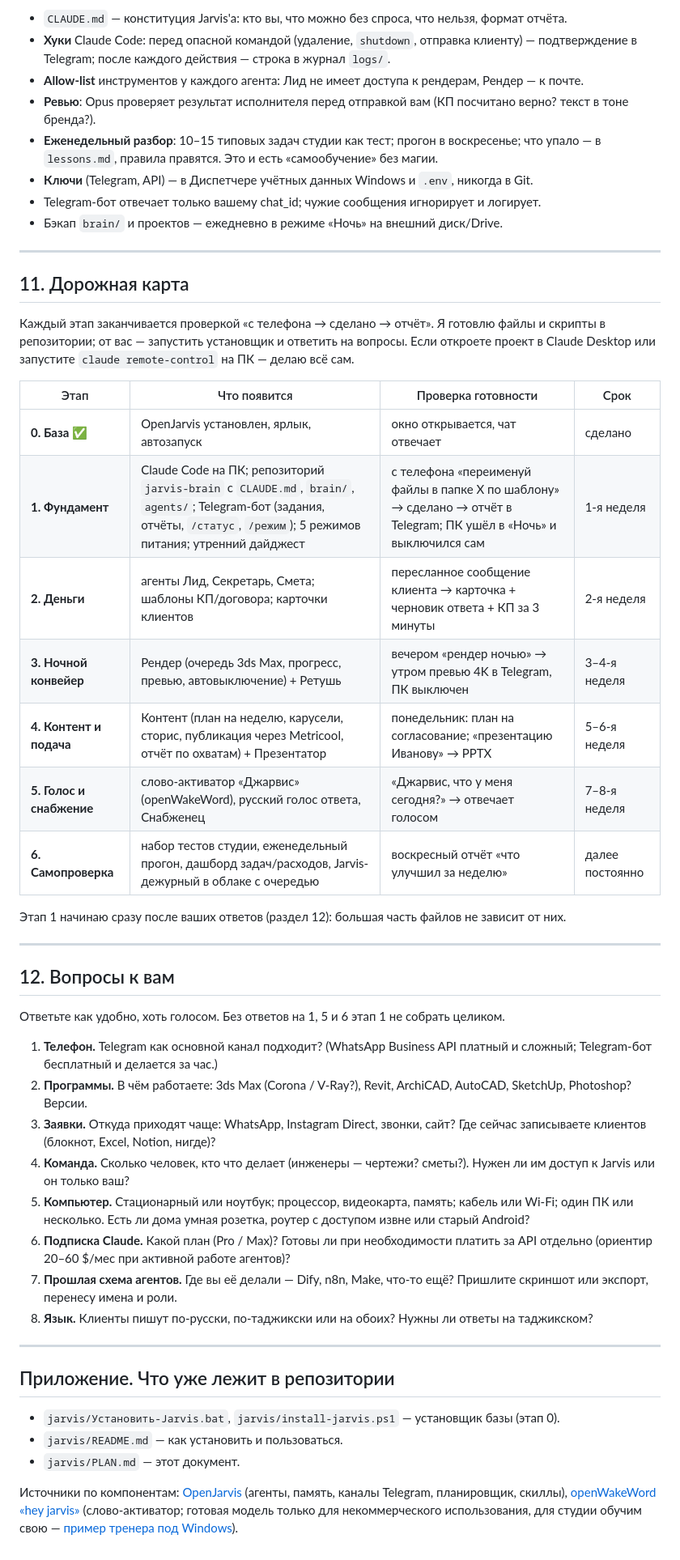
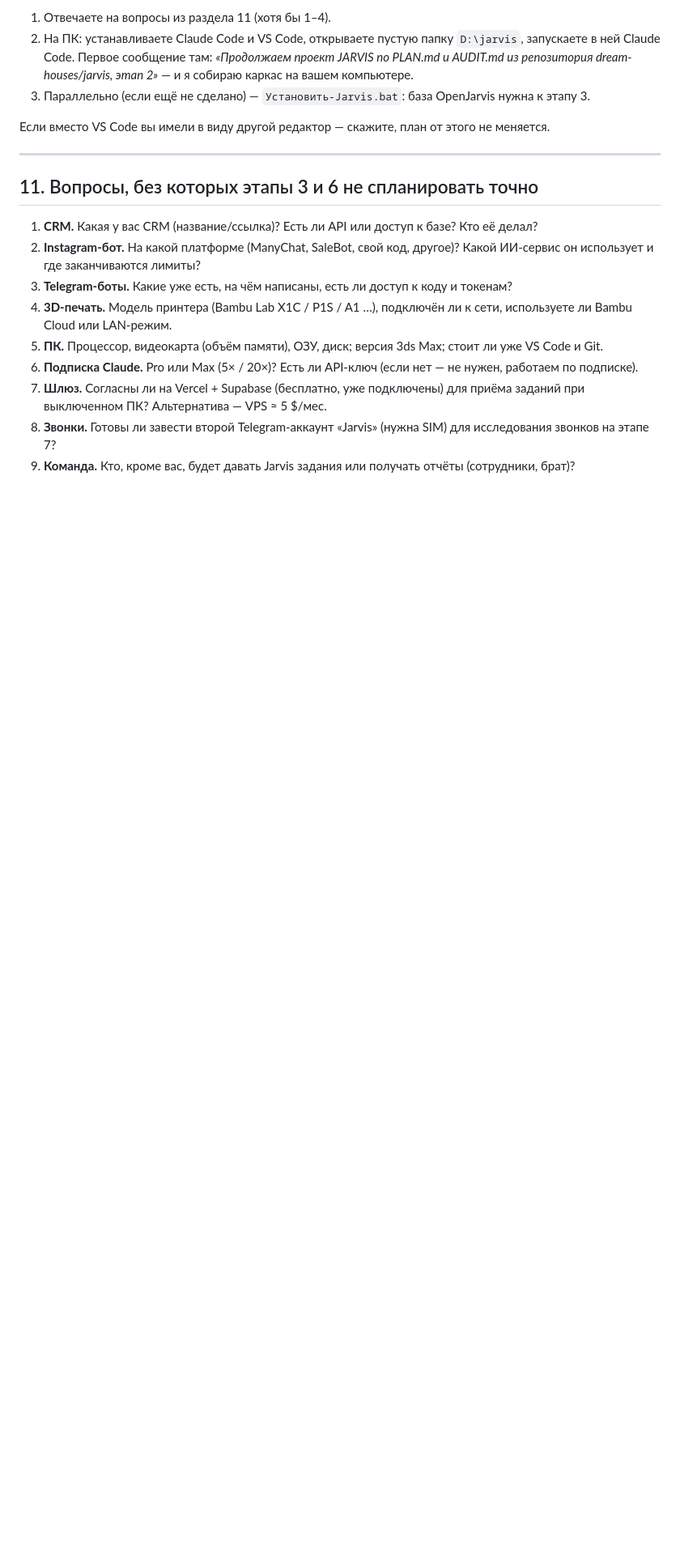
Before and after one commit to alijonyunusov2006-prog/dream-houses, a Markdown page: jarvis/PLAN.md, the part around one of its changes. Shown at 81% size. GitHub-like rendering; blank space fills up the shorter version.

```diff
--- a/jarvis/PLAN.md
+++ b/jarvis/PLAN.md
@@ -260,59 +224,22 @@ Wake-on-LAN на сетевой карте.
 
-- `CLAUDE.md` — конституция Jarvis'а: кто вы, что можно без спроса, что нельзя, формат отчёта.
-- **Хуки** Claude Code: перед опасной командой (удаление, `shutdown`, отправка клиенту) —
-  подтверждение в Telegram; после каждого действия — строка в журнал `logs/`.
-- **Allow-list** инструментов у каждого агента: Лид не имеет доступа к рендерам, Рендер — к почте.
-- **Ревью**: Opus проверяет результат исполнителя перед отправкой вам (КП посчитано верно? текст в тоне бренда?).
-- **Еженедельный разбор**: 10–15 типовых задач студии как тест; прогон в воскресенье; что упало —
-  в `lessons.md`, правила правятся. Это и есть «самообучение» без магии.
-- **Ключи** (Telegram, API) — в Диспетчере учётных данных Windows и `.env`, никогда в Git.
-- Telegram-бот отвечает только вашему chat_id; чужие сообщения игнорирует и логирует.
-- Бэкап `brain/` и проектов — ежедневно в режиме «Ночь» на внешний диск/Drive.
+1. Отвечаете на вопросы из раздела 11 (хотя бы 1–4).
+2. На ПК: устанавливаете Claude Code и VS Code, открываете пустую папку `D:\jarvis`, запускаете
+   в ней Claude Code. Первое сообщение там: *«Продолжаем проект JARVIS по PLAN.md и AUDIT.md
+   из репозитория dream-houses/jarvis, этап 2»* — и я собираю каркас на вашем компьютере.
+3. Параллельно (если ещё не сделано) — `Установить-Jarvis.bat`: база OpenJarvis нужна к этапу 3.
+
+Если вместо VS Code вы имели в виду другой редактор — скажите, план от этого не меняется.
 
 ---
 
-## 11. Дорожная карта
+## 11. Вопросы, без которых этапы 3 и 6 не спланировать точно
 
-Каждый этап заканчивается проверкой «с телефона → сделано → отчёт». Я готовлю файлы и
-скрипты в репозитории; от вас — запустить установщик и ответить на вопросы. Если откроете
-проект в Claude Desktop или запустите `claude remote-control` на ПК — делаю всё сам.
-
-| Этап | Что появится | Проверка готовности | Срок |
-|---|---|---|---|
-| **0. База** ✅ | OpenJarvis установлен, ярлык, автозапуск | окно открывается, чат отвечает | сделано |
-| **1. Фундамент** | Claude Code на ПК; репозиторий `jarvis-brain` с `CLAUDE.md`, `brain/`, `agents/`; Telegram-бот (задания, отчёты, `/статус`, `/режим`); 5 режимов питания; утренний дайджест | с телефона «переименуй файлы в папке X по шаблону» → сделано → отчёт в Telegram; ПК ушёл в «Ночь» и выключился сам | 1-я неделя |
-| **2. Деньги** | агенты Лид, Секретарь, Смета; шаблоны КП/договора; карточки клиентов | пересланное сообщение клиента → карточка + черновик ответа + КП за 3 минуты | 2-я неделя |
-| **3. Ночной конвейер** | Рендер (очередь 3ds Max, прогресс, превью, автовыключение) + Ретушь | вечером «рендер ночью» → утром превью 4K в Telegram, ПК выключен | 3–4-я неделя |
-| **4. Контент и подача** | Контент (план на неделю, карусели, сторис, публикация через Metricool, отчёт по охватам) + Презентатор | понедельник: план на согласование; «презентацию Иванову» → PPTX | 5–6-я неделя |
-| **5. Голос и снабжение** | слово-активатор «Джарвис» (openWakeWord), русский голос ответа, Снабженец | «Джарвис, что у меня сегодня?» → отвечает голосом | 7–8-я неделя |
-| **6. Самопроверка** | набор тестов студии, еженедельный прогон, дашборд задач/расходов, Jarvis-дежурный в облаке с очередью | воскресный отчёт «что улучшил за неделю» | далее постоянно |
-
-Этап 1 начинаю сразу после ваших ответов (раздел 12): большая часть файлов не зависит от них.
-
----
-
-## 12. Вопросы к вам
-
-Ответьте как удобно, хоть голосом. Без ответов на 1, 5 и 6 этап 1 не собрать целиком.
-
-1. **Телефон.** Telegram как основной канал подходит? (WhatsApp Business API платный и сложный; Telegram-бот бесплатный и делается за час.)
-2. **Программы.** В чём работаете: 3ds Max (Corona / V-Ray?), Revit, ArchiCAD, AutoCAD, SketchUp, Photoshop? Версии.
-3. **Заявки.** Откуда приходят чаще: WhatsApp, Instagram Direct, звонки, сайт? Где сейчас записываете клиентов (блокнот, Excel, Notion, нигде)?
-4. **Команда.** Сколько человек, кто что делает (инженеры — чертежи? сметы?). Нужен ли им доступ к Jarvis или он только ваш?
-5. **Компьютер.** Стационарный или ноутбук; процессор, видеокарта, память; кабель или Wi‑Fi; один ПК или несколько. Есть ли дома умная розетка, роутер с доступом извне или старый Android?
-6. **Подписка Claude.** Какой план (Pro / Max)? Готовы ли при необходимости платить за API отдельно (ориентир 20–60 $/мес при активной работе агентов)?
-7. **Прошлая схема агентов.** Где вы её делали — Dify, n8n, Make, что-то ещё? Пришлите скриншот или экспорт, перенесу имена и роли.
-8. **Язык.** Клиенты пишут по-русски, по-таджикски или на обоих? Нужны ли ответы на таджикском?
-
----
-
-## Приложение. Что уже лежит в репозитории
-
-- `jarvis/Установить-Jarvis.bat`, `jarvis/install-jarvis.ps1` — установщик базы (этап 0).
-- `jarvis/README.md` — как установить и пользоваться.
-- `jarvis/PLAN.md` — этот документ.
-
-Источники по компонентам: [OpenJarvis](https://github.com/open-jarvis/OpenJarvis) (агенты, память,
-каналы Telegram, планировщик, скиллы), [openWakeWord «hey jarvis»](https://github.com/dscripka/openWakeWord/blob/main/docs/models/hey_jarvis.md)
-(слово-активатор; готовая модель только для некоммерческого использования, для студии обучим свою —
-[пример тренера под Windows](https://github.com/nibor1896/custom-wakeword-trainer)).
+1. **CRM.** Какая у вас CRM (название/ссылка)? Есть ли API или доступ к базе? Кто её делал?
+2. **Instagram-бот.** На какой платформе (ManyChat, SaleBot, свой код, другое)? Какой ИИ-сервис он использует и где заканчиваются лимиты?
+3. **Telegram-боты.** Какие уже есть, на чём написаны, есть ли доступ к коду и токенам?
+4. **3D-печать.** Модель принтера (Bambu Lab X1C / P1S / A1 …), подключён ли к сети, используете ли Bambu Cloud или LAN-режим.
+5. **ПК.** Процессор, видеокарта (объём памяти), ОЗУ, диск; версия 3ds Max; стоит ли уже VS Code и Git.
+6. **Подписка Claude.** Pro или Max (5× / 20×)? Есть ли API-ключ (если нет — не нужен, работаем по подписке).
+7. **Шлюз.** Согласны ли на Vercel + Supabase (бесплатно, уже подключены) для приёма заданий при выключенном ПК? Альтернатива — VPS ≈ 5 $/мес.
+8. **Звонки.** Готовы ли завести второй Telegram-аккаунт «Jarvis» (нужна SIM) для исследования звонков на этапе 7?
+9. **Команда.** Кто, кроме вас, будет давать Jarvis задания или получать отчёты (сотрудники, брат)?
```
Also changed, not shown: other parts of jarvis/PLAN.md (+168 -204 lines), jarvis/AUDIT.md (added, +116 -0 lines).
